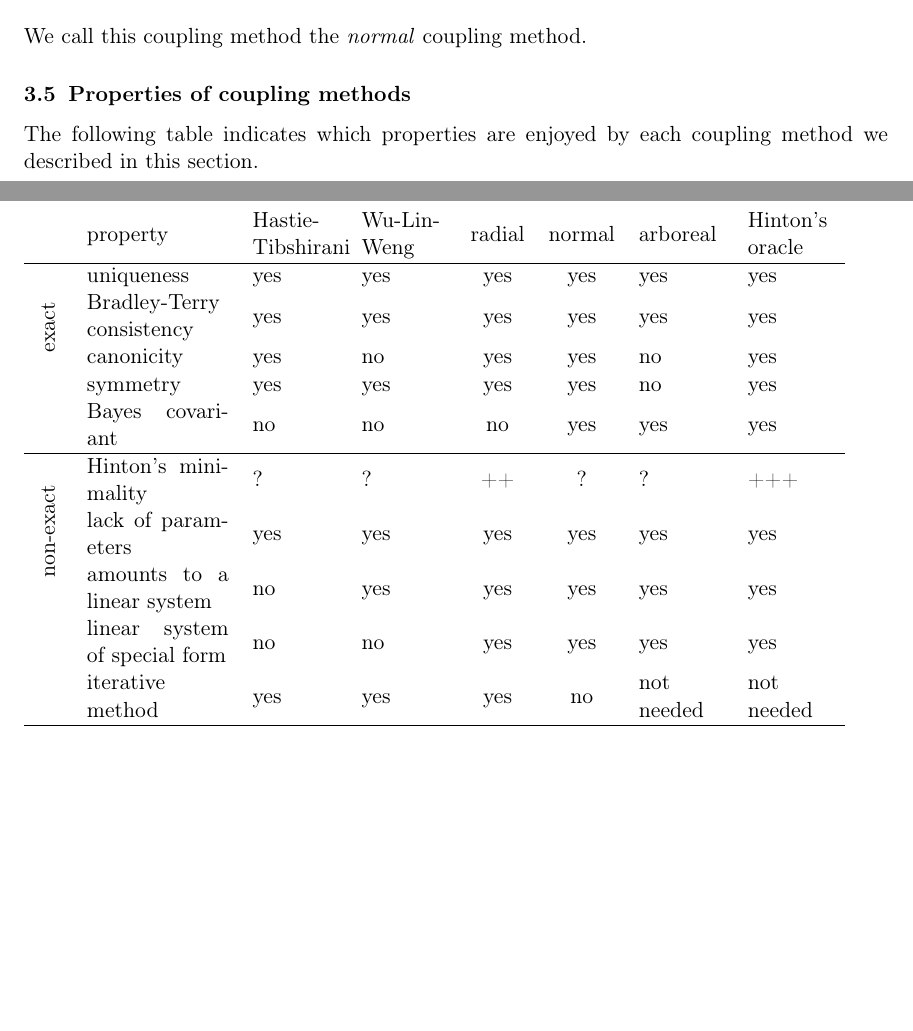
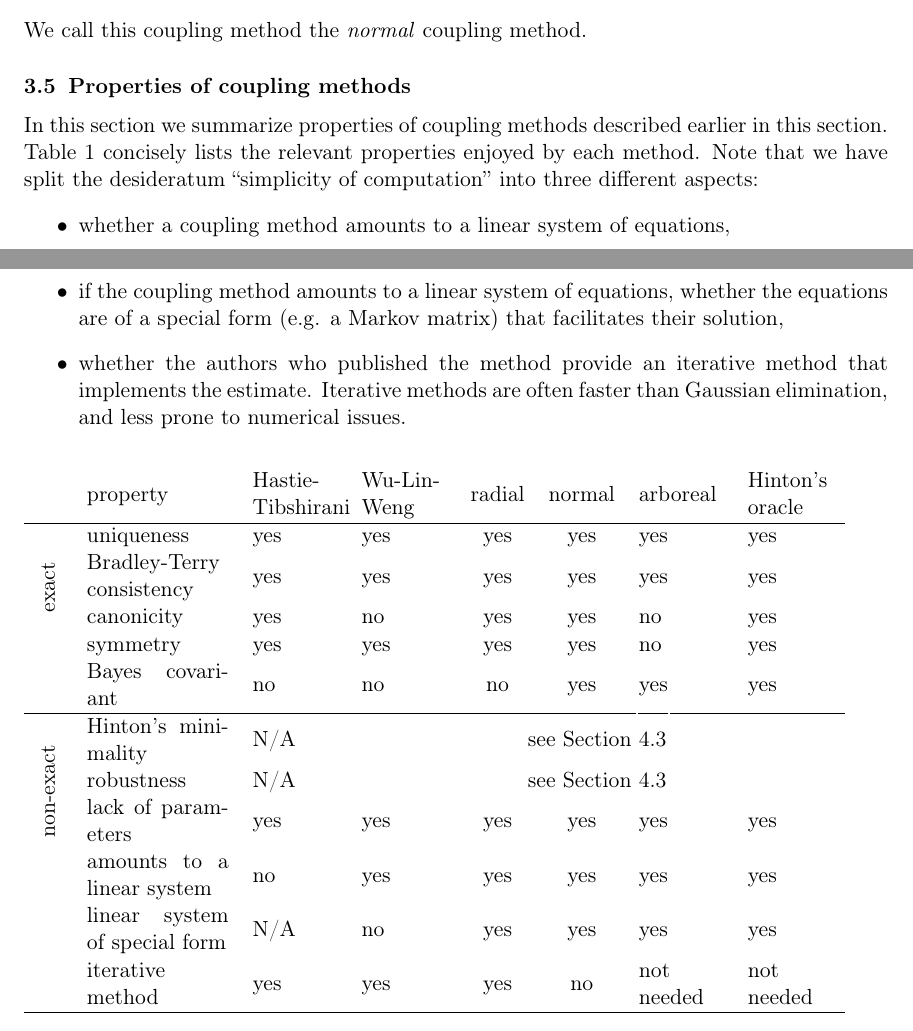
Before and after one commit to ondrej-such/snh1, a LaTeX paper (paper.tex, which reads coupling.tex): two parts of pages 10 and 11 of 17 before the commit and two parts of pages 10 and 11 of 18 after it, joined at a grey line, cut so that both start at the same text, the shorter picture padded with empty space. Compiled offline with pdfLaTeX.

Commit message:
Fix Table1

```diff
--- a/coupling.tex
+++ b/coupling.tex
@@ -209,8 +210,17 @@ We call this coupling method the \emph{normal} coupling method.
 
 \subsection{Properties of coupling methods}
 
+In this section  we summarize properties of coupling methods described earlier in this section.  Table \ref{tab:summaryCoupling} concisely lists the relevant properties enjoyed by each method. Note that we have split the desideratum ``simplicity of computation'' into three different aspects:
+\begin{itemize}
+	\item whether a coupling method amounts to a linear system of equations,
+	\item if the coupling method amounts to a linear system of equations, whether the equations are of a special form (e.g. a Markov matrix) that facilitates their solution,
+	\item whether the authors who published the method provide an iterative method that implements the estimate. Iterative methods are often  faster than Gaussian elimination, and less prone to numerical issues.
+\end{itemize}
 
-The following table indicates which properties are enjoyed by each coupling method we described in this section.
+ %interpretation of exact desiderate is unambiguous.
+
+
+%The following table indicates which properties are enjoyed by each coupling method we described in this section.
 
 \begin{table}[!ht]
 \begin{tabular}{cm{2.5cm}m{1.5cm}m{1.5cm}ccm{1.5cm}m{1.5cm}}
@@ -224,10 +234,11 @@ The following table indicates which properties are enjoyed by each coupling meth
 & Bayes covariant & no & no & no & yes & yes & yes \\
 \hline
 \multirow{5}{*}{\begin{turn}{90}\makecell{non-exact}\end{turn}}
-&Hinton's minimality & ? & ?  & ++ & ?  & ? & +++ \\
+&Hinton's minimality & N/A & \multicolumn{5}{c}{see Section \ref{sec:exp1}} \\
+&robustness & N/A & \multicolumn{5}{c}{see Section \ref{sec:exp1}} \\
 &lack of parameters & yes & yes & yes & yes & yes & yes \\
 & amounts to a linear system & no & yes & yes & yes & yes & yes\\
-& linear system of special form & no & no & yes & yes & yes & yes \\
+& linear system of special form & N/A & no & yes & yes & yes & yes \\
 & iterative method & yes & yes & yes & no & not needed & not needed\\
 \hline
 \end{tabular}
```
Also changed, not shown: coupling.tex (5 more changed lines).
